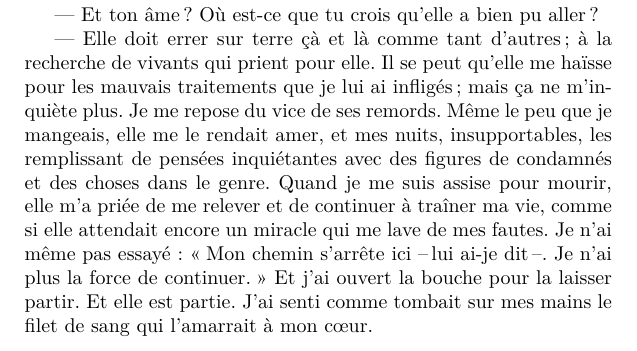
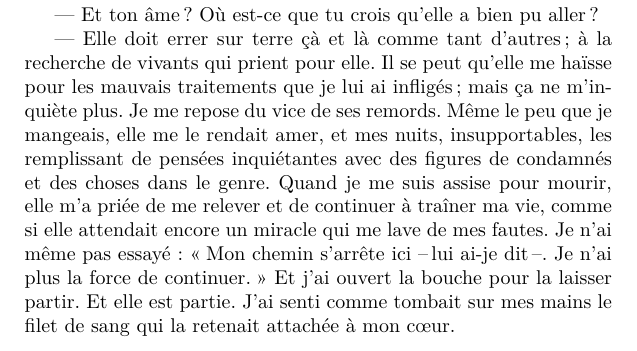
Before and after one commit to Z-Denis/edition-bilingue, a LaTeX book (Rulfo/doc.tex, which reads Rulfo/parties/frag38/texte_fr.tex): part of page 25 of 25, cut so that both start at the same text. Compiled offline with pdfLaTeX.

Commit message:
Make less literal, more faithful

```diff
--- a/Rulfo/parties/frag38/texte_fr.tex
+++ b/Rulfo/parties/frag38/texte_fr.tex
@@ -9,5 +9,6 @@
 \pstart
   --- Et ton âme ? Où est-ce que tu crois qu’elle a bien pu aller ?
 
-  --- Elle doit errer sur terre çà et là comme tant d’autres ; à la recherche de vivants qui prient pour elle. Il se peut qu’elle me haïsse pour les mauvais traitements que je lui ai infligés ; mais ça ne m’inquiète plus. Je me repose du vice de ses remords. Même le peu que je mangeais, elle me le rendait amer, et mes nuits, insupportables, les remplissant de pensées inquiétantes avec des figures de condamnés et des choses dans le genre. Quand je me suis assise pour mourir, elle m’a priée de me relever et de continuer à traîner ma vie, comme si elle attendait encore un miracle qui me lave de mes fautes. Je n’ai même pas essayé : \og{}Mon chemin s’arrête ici --\,lui ai-je dit\,--. Je n'ai plus la force de continuer.\fg{} Et j’ai ouvert la bouche pour la laisser partir. Et elle est partie. J’ai senti comme tombait sur mes mains le filet de sang qui l’amarrait à mon cœur.
+  --- Elle doit errer sur terre çà et là comme tant d’autres ; à la recherche de vivants qui prient pour elle. Il se peut qu’elle me haïsse pour les mauvais traitements que je lui ai infligés ; mais ça ne m’inquiète plus. Je me repose du vice de ses remords. Même le peu que je mangeais, elle me le rendait amer, et mes nuits, insupportables, les remplissant de pensées inquiétantes avec des figures de condamnés et des choses dans le genre. Quand je me suis assise pour mourir, elle m’a priée de me relever et de continuer à traîner ma vie, comme si elle attendait encore un miracle qui me lave de mes fautes. Je n’ai même pas essayé : \og{}Mon chemin s’arrête ici --\,lui ai-je dit\,--. Je n'ai plus la force de continuer.\fg{} Et j’ai ouvert la bouche pour la laisser partir. Et elle est partie. J’ai senti comme tombait sur mes mains le filet de sang qui la retenait attachée à mon cœur. %’amarrait à mon cœur.
+  %J’ai senti comme tombait sur mes mains le filet de sang qui la maintenait arrimée à mon cœur.
 \pend
```
